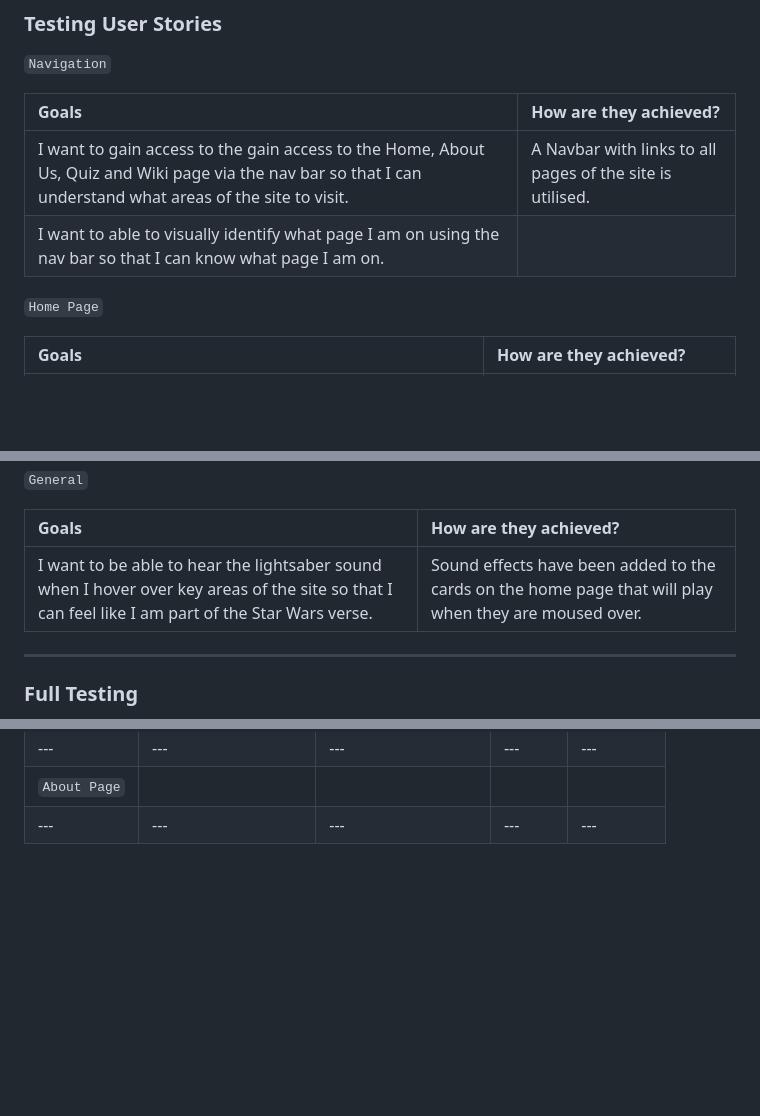
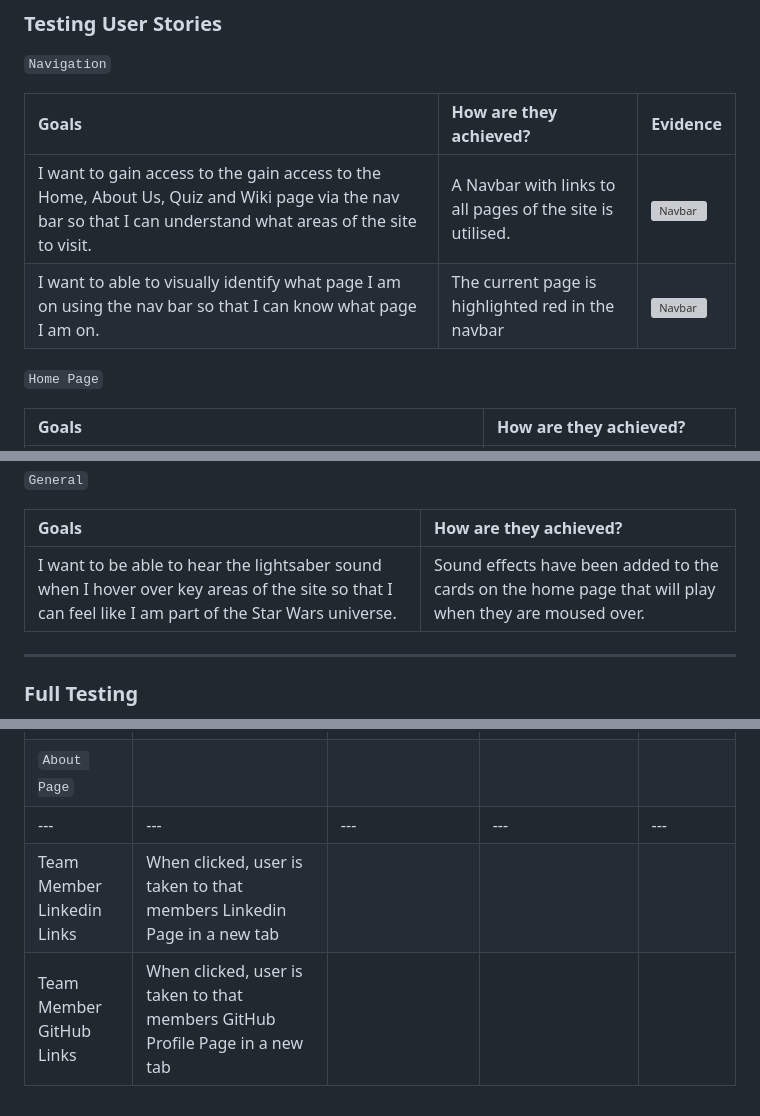
Before and after one commit to kslg/2405-hackathon-team1-Star-Wars, a Markdown page: TESTING.md, 3 parts joined by grey strips. Rendered like a GitHub page; blank space fills up the shorter version; grey boxes are pictures that could not be loaded.

```diff
--- a/TESTING.md
+++ b/TESTING.md
@@ -72,10 +72,10 @@ We used Lighthouse within the Chrome Developer Tools to test the performance, ac
 
 `Navigation`
 
-| Goals | How are they achieved? |
-| :--- | :--- |
-| I want to gain access to the gain access to the Home, About Us, Quiz and Wiki page via the nav bar so that I can understand what areas of the site to visit. | A Navbar with links to all pages of the site is utilised. |
-| I want to able to visually identify what page I am on using the nav bar so that I can know what page I am on. | |
+| Goals | How are they achieved? | Evidence |
+| :--- | :--- | :--- |
+| I want to gain access to the gain access to the Home, About Us, Quiz and Wiki page via the nav bar so that I can understand what areas of the site to visit. | A Navbar with links to all pages of the site is utilised. | ![Navbar](docs/testing/navbar.png) |
+| I want to able to visually identify what page I am on using the nav bar so that I can know what page I am on. | The current page is highlighted red in the navbar | ![Navbar](docs/testing/navbar.png) |
 
 `Home Page`
 
@@ -116,7 +116,7 @@ We used Lighthouse within the Chrome Developer Tools to test the performance, ac
 
 | Goals | How are they achieved? |
 | :--- | :--- |
-| I want to be able to hear the lightsaber sound when I hover over key areas of the site so that I can feel like I am part of the Star Wars verse. | Sound effects have been added to the cards on the home page that will play when they are moused over.|
+| I want to be able to hear the lightsaber sound when I hover over key areas of the site so that I can feel like I am part of the Star Wars universe. | Sound effects have been added to the cards on the home page that will play when they are moused over.|
 
 - - -
 
@@ -152,3 +165,5 @@ Additional testing was taken by friends and family on a variety of devices and s
 | --- | --- | --- | --- | --- |
 | `About Page` |
 | --- | --- | --- | --- | --- |
+| Team Member Linkedin Links| When clicked, user is taken to that members Linkedin Page in a new tab ||||
+|Team Member GitHub Links | When clicked, user is taken to that members GitHub Profile Page in a new tab ||||
```
Also changed, not shown: other parts of TESTING.md (+13 -0 lines).
